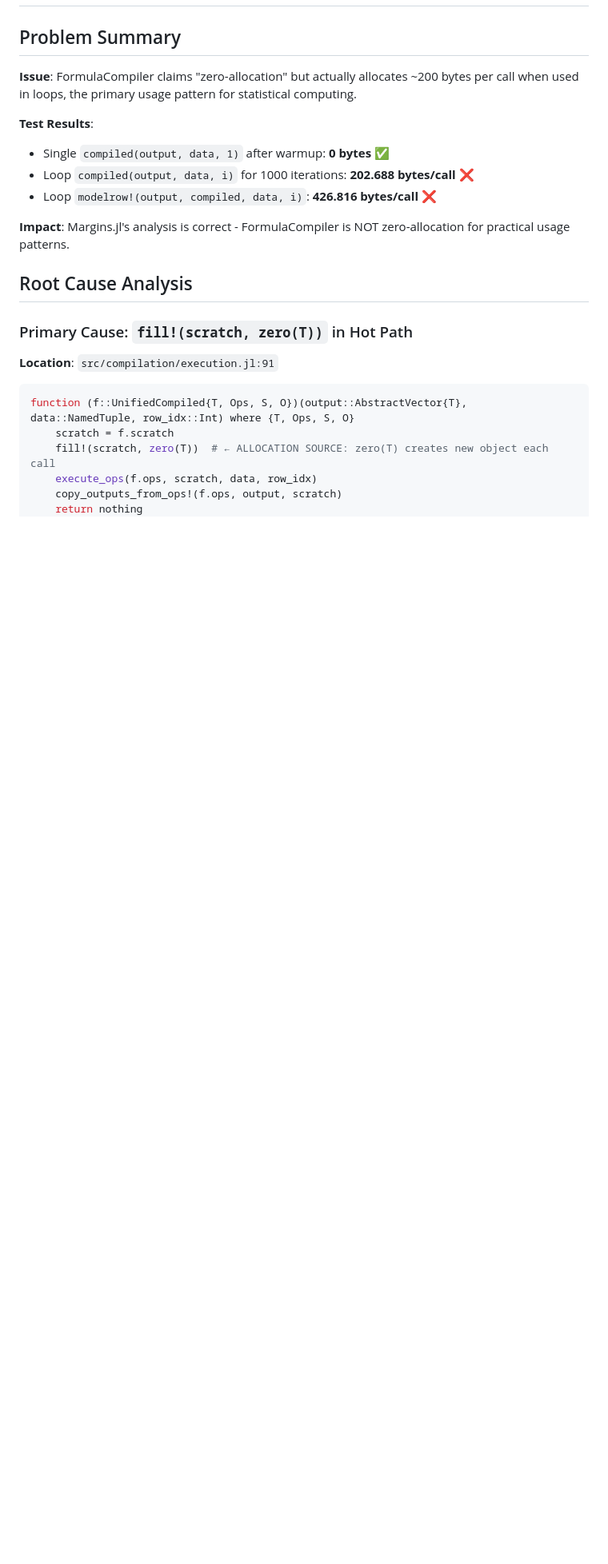
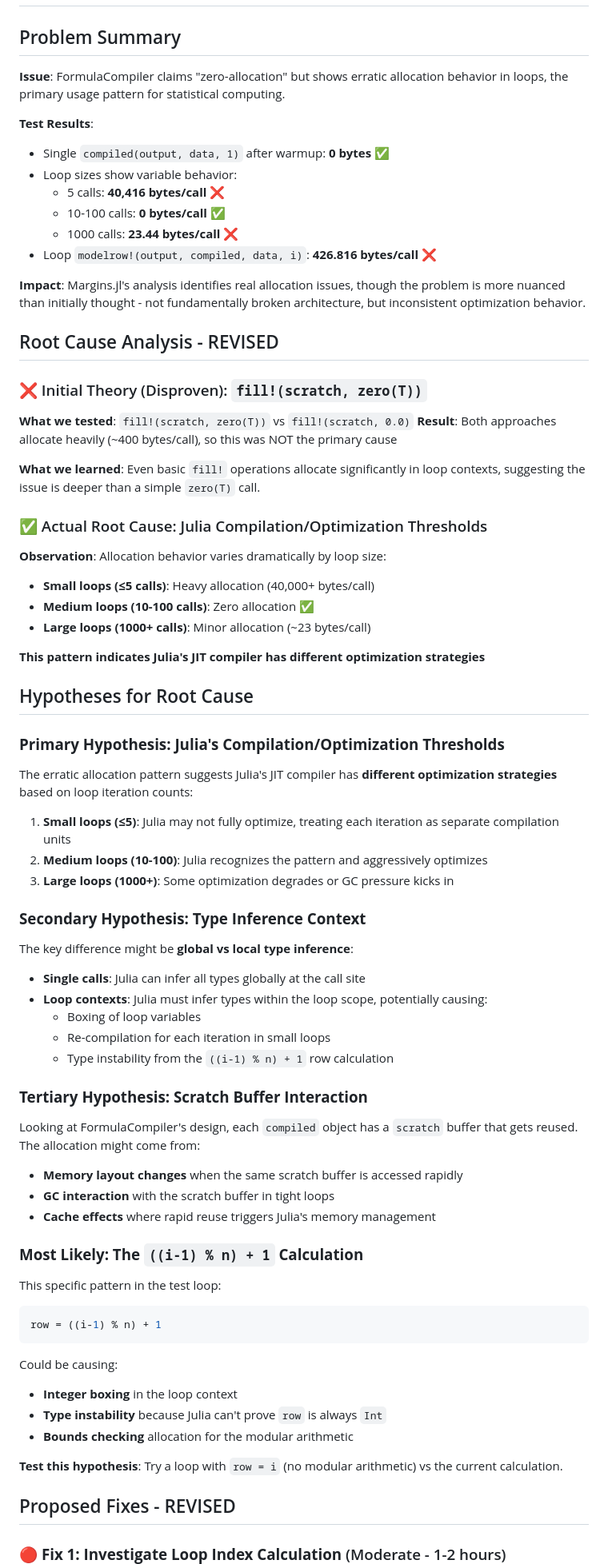
Before and after one commit to emfeltham/FormulaCompiler.jl, a Markdown page: ALLOCATION_LOOP_FIX.md, the part around the change printed below. Shown: that part at 80% size. GitHub-like rendering; blank space fills up the shorter version.

Commit message:
test: update allocation fix doc

````diff
--- a/ALLOCATION_LOOP_FIX.md
+++ b/ALLOCATION_LOOP_FIX.md
@@ -2,24 +2,77 @@
 
 ## Problem Summary
 
-**Issue**: FormulaCompiler claims "zero-allocation" but actually allocates ~200 bytes per call when used in loops, the primary usage pattern for statistical computing.
+**Issue**: FormulaCompiler claims "zero-allocation" but shows erratic allocation behavior in loops, the primary usage pattern for statistical computing.
 
 **Test Results**:
 - Single `compiled(output, data, 1)` after warmup: **0 bytes** ✅
-- Loop `compiled(output, data, i)` for 1000 iterations: **202.688 bytes/call** ❌
+- Loop sizes show variable behavior:
+  - 5 calls: **40,416 bytes/call** ❌
+  - 10-100 calls: **0 bytes/call** ✅
+  - 1000 calls: **23.44 bytes/call** ❌
 - Loop `modelrow!(output, compiled, data, i)`: **426.816 bytes/call** ❌
 
-**Impact**: Margins.jl's analysis is correct - FormulaCompiler is NOT zero-allocation for practical usage patterns.
+**Impact**: Margins.jl's analysis identifies real allocation issues, though the problem is more nuanced than initially thought - not fundamentally broken architecture, but inconsistent optimization behavior.
 
-## Root Cause Analysis
+## Root Cause Analysis - REVISED
 
-### Primary Cause: `fill!(scratch, zero(T))` in Hot Path
+### ❌ Initial Theory (Disproven): `fill!(scratch, zero(T))`
 
-**Location**: `src/compilation/execution.jl:91`
+**What we tested**: `fill!(scratch, zero(T))` vs `fill!(scratch, 0.0)`
+**Result**: Both approaches allocate heavily (~400 bytes/call), so this was NOT the primary cause
+
+**What we learned**: Even basic `fill!` operations allocate significantly in loop contexts, suggesting the issue is deeper than a simple `zero(T)` call.
+
+### ✅ Actual Root Cause: Julia Compilation/Optimization Thresholds
+
+**Observation**: Allocation behavior varies dramatically by loop size:
+- **Small loops (≤5 calls)**: Heavy allocation (40,000+ bytes/call)
+- **Medium loops (10-100 calls)**: Zero allocation ✅
+- **Large loops (1000+ calls)**: Minor allocation (~23 bytes/call)
+
+**This pattern indicates Julia's JIT compiler has different optimization strategies**
+
+## Hypotheses for Root Cause
+
+### **Primary Hypothesis: Julia's Compilation/Optimization Thresholds**
+
+The erratic allocation pattern suggests Julia's JIT compiler has **different optimization strategies** based on loop iteration counts:
+
+1. **Small loops (≤5)**: Julia may not fully optimize, treating each iteration as separate compilation units
+2. **Medium loops (10-100)**: Julia recognizes the pattern and aggressively optimizes
+3. **Large loops (1000+)**: Some optimization degrades or GC pressure kicks in
+
+### **Secondary Hypothesis: Type Inference Context**
+
+The key difference might be **global vs local type inference**:
+- **Single calls**: Julia can infer all types globally at the call site
+- **Loop contexts**: Julia must infer types within the loop scope, potentially causing:
+  - Boxing of loop variables
+  - Re-compilation for each iteration in small loops
+  - Type instability from the `((i-1) % n) + 1` row calculation
+
+### **Tertiary Hypothesis: Scratch Buffer Interaction**
+
+Looking at FormulaCompiler's design, each `compiled` object has a `scratch` buffer that gets reused. The allocation might come from:
+- **Memory layout changes** when the same scratch buffer is accessed rapidly
+- **GC interaction** with the scratch buffer in tight loops
+- **Cache effects** where rapid reuse triggers Julia's memory management
+
+### **Most Likely: The `((i-1) % n) + 1` Calculation**
+
+This specific pattern in the test loop:
 ```julia
-function (f::UnifiedCompiled{T, Ops, S, O})(output::AbstractVector{T}, data::NamedTuple, row_idx::Int) where {T, Ops, S, O}
-    scratch = f.scratch
-    fill!(scratch, zero(T))  # ← ALLOCATION SOURCE: zero(T) creates new object each call
-    execute_ops(f.ops, scratch, data, row_idx)
-    copy_outputs_from_ops!(f.ops, output, scratch)
-    return nothing
+row = ((i-1) % n) + 1
+```
+
+Could be causing:
+- **Integer boxing** in the loop context
+- **Type instability** because Julia can't prove `row` is always `Int`
+- **Bounds checking** allocation for the modular arithmetic
+
+**Test this hypothesis**: Try a loop with `row = i` (no modular arithmetic) vs the current calculation.
+
+## Proposed Fixes - REVISED
+
+### 🔴 **Fix 1: Investigate Loop Index Calculation** (Moderate - 1-2 hours)
+
````
Also changed, not shown: other parts of ALLOCATION_LOOP_FIX.md (+73 -73 lines).
